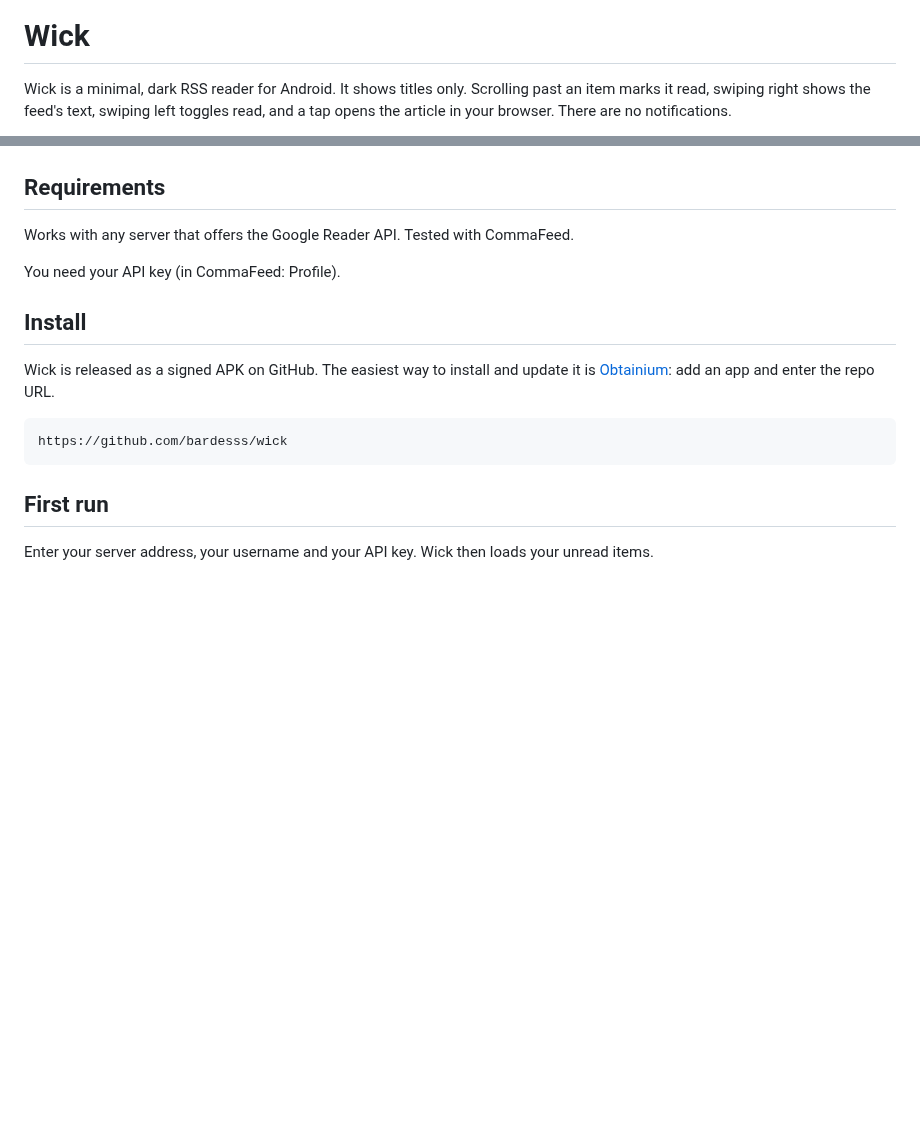
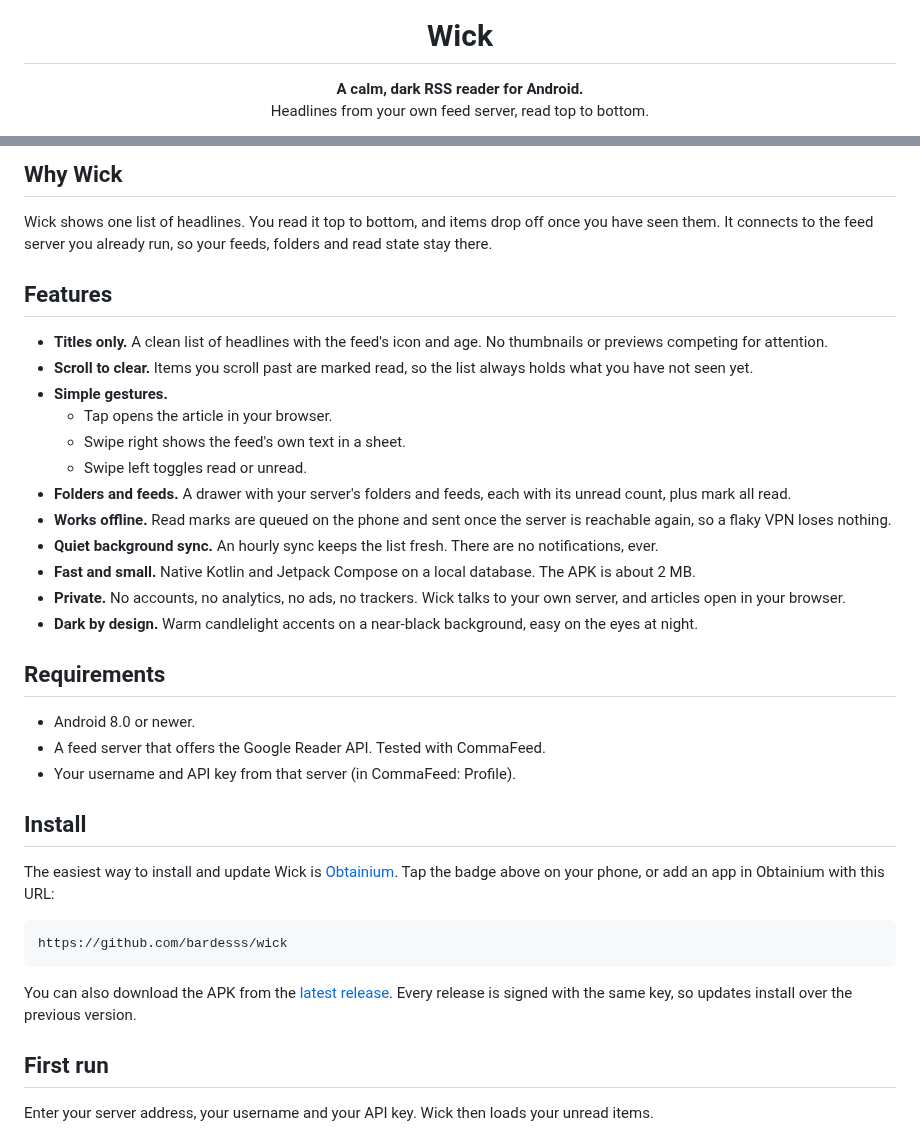
Before and after one commit to bardesss/wick, a Markdown page: README.md, 2 parts joined by grey strips. Drawn GitHub-style; blank space fills up the shorter version.

Commit message:
Rework the README [skip release] (#16)
* Rework the README [skip release]

Logo, badges, Obtainium button, screenshots and a feature list.

* Keep the README screenshots on one row [skip release]

````diff
--- a/README.md
+++ b/README.md
@@ -1,4 +5,5 @@
 # Wick
 
-Wick is a minimal, dark RSS reader for Android. It shows titles only. Scrolling past an item marks it read, swiping right shows the feed's text, swiping left toggles read, and a tap opens the article in your browser. There are no notifications.
+**A calm, dark RSS reader for Android.**<br>
+Headlines from your own feed server, read top to bottom.
 
@@ -6,17 +24,39 @@ Wick is a minimal, dark RSS reader for Android. It shows titles only. Scrolling
+</div>
+
+## Why Wick
+
+Wick shows one list of headlines. You read it top to bottom, and items drop off once you have seen them. It connects to the feed server you already run, so your feeds, folders and read state stay there.
+
+## Features
+
+- **Titles only.** A clean list of headlines with the feed's icon and age. No thumbnails or previews competing for attention.
+- **Scroll to clear.** Items you scroll past are marked read, so the list always holds what you have not seen yet.
+- **Simple gestures.**
+  - Tap opens the article in your browser.
+  - Swipe right shows the feed's own text in a sheet.
+  - Swipe left toggles read or unread.
+- **Folders and feeds.** A drawer with your server's folders and feeds, each with its unread count, plus mark all read.
+- **Works offline.** Read marks are queued on the phone and sent once the server is reachable again, so a flaky VPN loses nothing.
+- **Quiet background sync.** An hourly sync keeps the list fresh. There are no notifications, ever.
+- **Fast and small.** Native Kotlin and Jetpack Compose on a local database. The APK is about 2 MB.
+- **Private.** No accounts, no analytics, no ads, no trackers. Wick talks to your own server, and articles open in your browser.
+- **Dark by design.** Warm candlelight accents on a near-black background, easy on the eyes at night.
 
 ## Requirements
 
-Works with any server that offers the Google Reader API. Tested with CommaFeed.
-
-You need your API key (in CommaFeed: Profile).
+- Android 8.0 or newer.
+- A feed server that offers the Google Reader API. Tested with CommaFeed.
+- Your username and API key from that server (in CommaFeed: Profile).
 
 ## Install
 
-Wick is released as a signed APK on GitHub. The easiest way to install and update it is [Obtainium](https://obtainium.imranr.dev/): add an app and enter the repo URL.
+The easiest way to install and update Wick is [Obtainium](https://obtainium.imranr.dev/). Tap the badge above on your phone, or add an app in Obtainium with this URL:
 
 ```
 https://github.com/bardesss/wick
 ```
+
+You can also download the APK from the [latest release](https://github.com/bardesss/wick/releases/latest). Every release is signed with the same key, so updates install over the previous version.
 
 ## First run
 
````
Also changed, not shown: other parts of README.md (+18 -1 lines), art/drawer.png (added), art/sheet.png (added), 1 other file.
